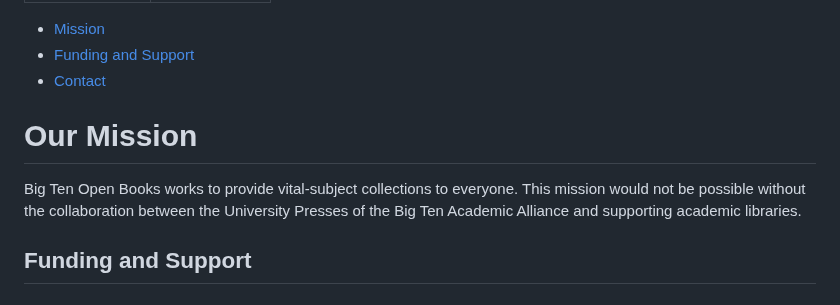
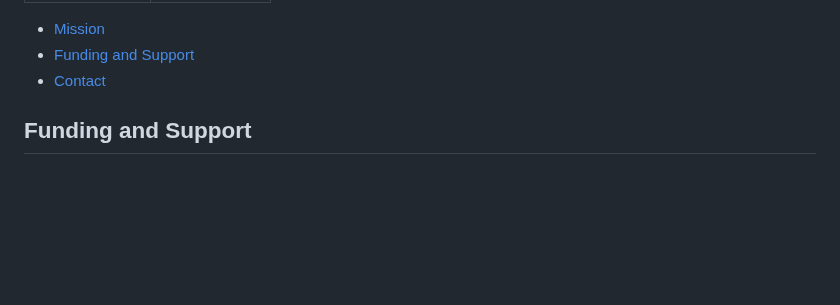
Before and after one commit to mlibrary/about-bigten, a Markdown page: src/content/librarians.md, the part around the change. Rendered like a GitHub page; blank space fills up the shorter version.

Commit message:
Update Pages “librarians”

```diff
--- a/src/content/librarians.md
+++ b/src/content/librarians.md
@@ -8,9 +8,7 @@ title: For Librarians
         <li><a href="#contact">Contact</a></li>
 </ul>
 
-# Our Mission
 
-Big Ten Open Books works to provide vital-subject collections to everyone. This mission would not be possible without the collaboration between the University Presses of the Big Ten Academic Alliance and supporting academic libraries.
 
 <h2 id="funding">Funding and Support</h2>
 
```
